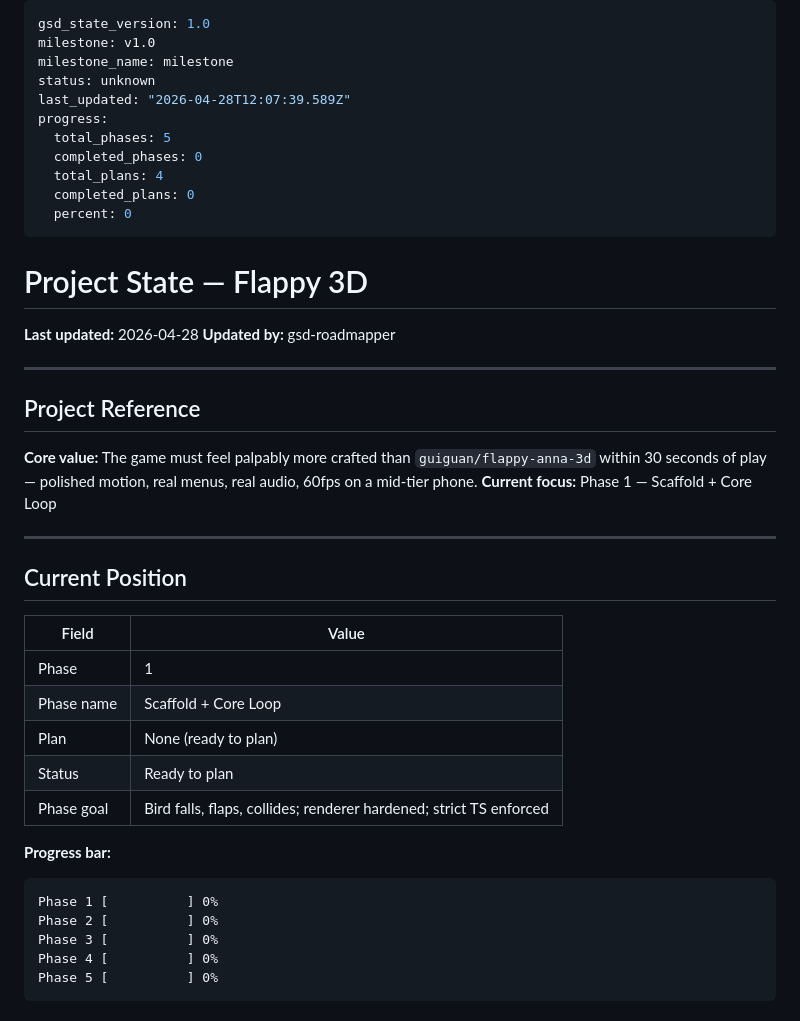
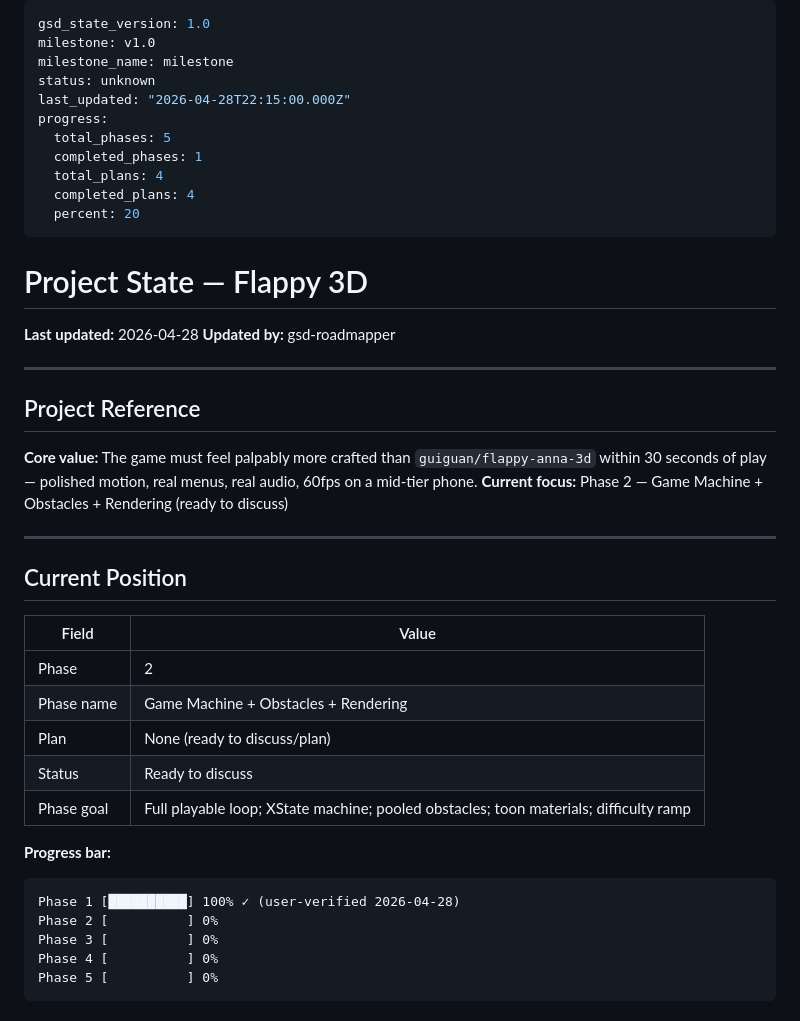
Before and after one commit to matwming/flappy-3d, a Markdown page: .planning/STATE.md, the part around one of its changes. GitHub-like rendering.

````diff
--- a/.planning/STATE.md
+++ b/.planning/STATE.md
@@ -3,13 +3,13 @@ gsd_state_version: 1.0
 milestone: v1.0
 milestone_name: milestone
 status: unknown
-last_updated: "2026-04-28T12:07:39.589Z"
+last_updated: "2026-04-28T22:15:00.000Z"
 progress:
   total_phases: 5
-  completed_phases: 0
+  completed_phases: 1
   total_plans: 4
-  completed_plans: 0
-  percent: 0
+  completed_plans: 4
+  percent: 20
 ---
 
 # Project State — Flappy 3D
@@ -22,7 +22,7 @@ progress:
 ## Project Reference
 
 **Core value:** The game must feel palpably more crafted than `guiguan/flappy-anna-3d` within 30 seconds of play — polished motion, real menus, real audio, 60fps on a mid-tier phone.
-**Current focus:** Phase 1 — Scaffold + Core Loop
+**Current focus:** Phase 2 — Game Machine + Obstacles + Rendering (ready to discuss)
 
 ---
 
@@ -30,16 +30,16 @@ progress:
 
 | Field | Value |
 |-------|-------|
-| Phase | 1 |
-| Phase name | Scaffold + Core Loop |
-| Plan | None (ready to plan) |
-| Status | Ready to plan |
-| Phase goal | Bird falls, flaps, collides; renderer hardened; strict TS enforced |
+| Phase | 2 |
+| Phase name | Game Machine + Obstacles + Rendering |
+| Plan | None (ready to discuss/plan) |
+| Status | Ready to discuss |
+| Phase goal | Full playable loop; XState machine; pooled obstacles; toon materials; difficulty ramp |
 
 **Progress bar:**
 
 ```
-Phase 1 [          ] 0%
+Phase 1 [██████████] 100% ✓ (user-verified 2026-04-28)
 Phase 2 [          ] 0%
 Phase 3 [          ] 0%
 Phase 4 [          ] 0%
````
Also changed, not shown: other parts of .planning/STATE.md (+11 -9 lines), .planning/ROADMAP.md (+5 -5 lines), 1 other file.
